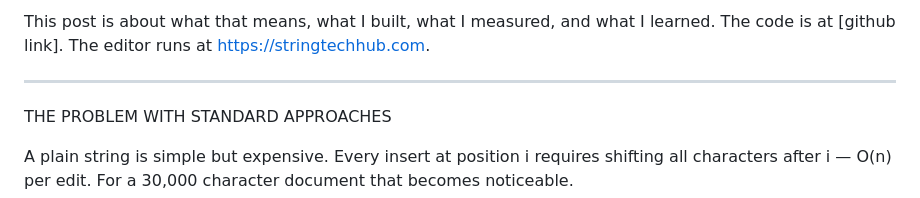
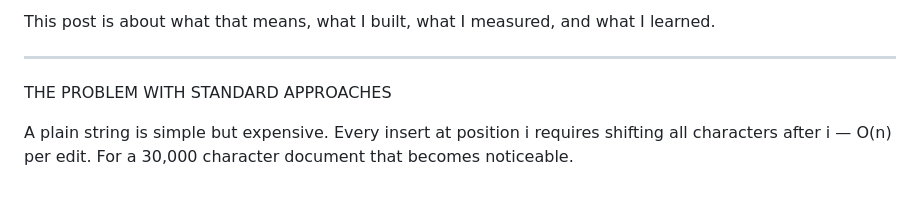
Before and after one commit to nitishkumar9999/simple_editor, a Markdown page: README.md, the part around one of its changes. Rendered like a GitHub page.

```diff
--- a/README.md
+++ b/README.md
@@ -10,5 +10,5 @@ I was building a markdown editor for my platform StringTechHub. At some point I
 
-This post is about what that means, what I built, what I measured, and what I learned. The code is at [github link]. The editor runs at https://stringtechhub.com.
+This post is about what that means, what I built, what I measured, and what I learned.
 
 ---
 
```
Also changed, not shown: other parts of README.md (+1 -1 lines).
